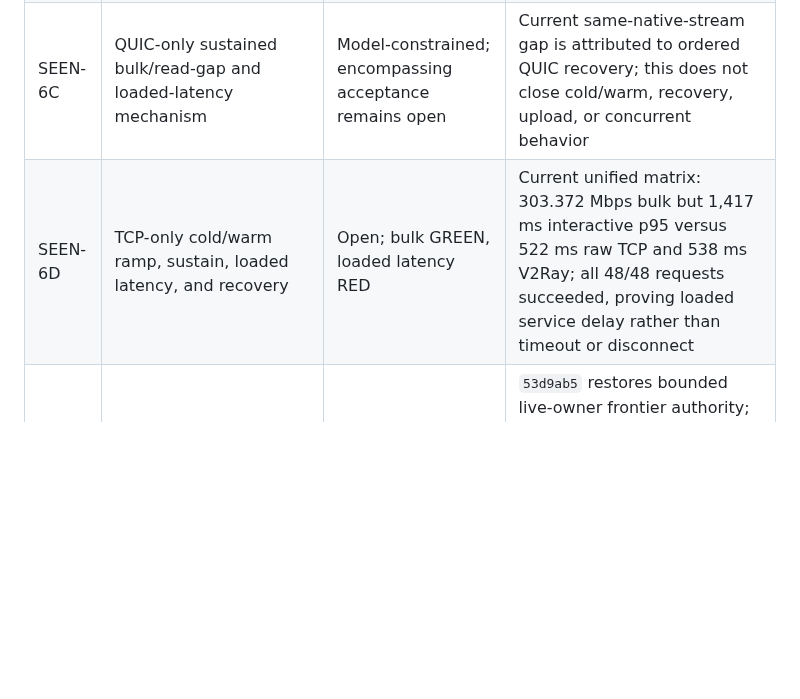
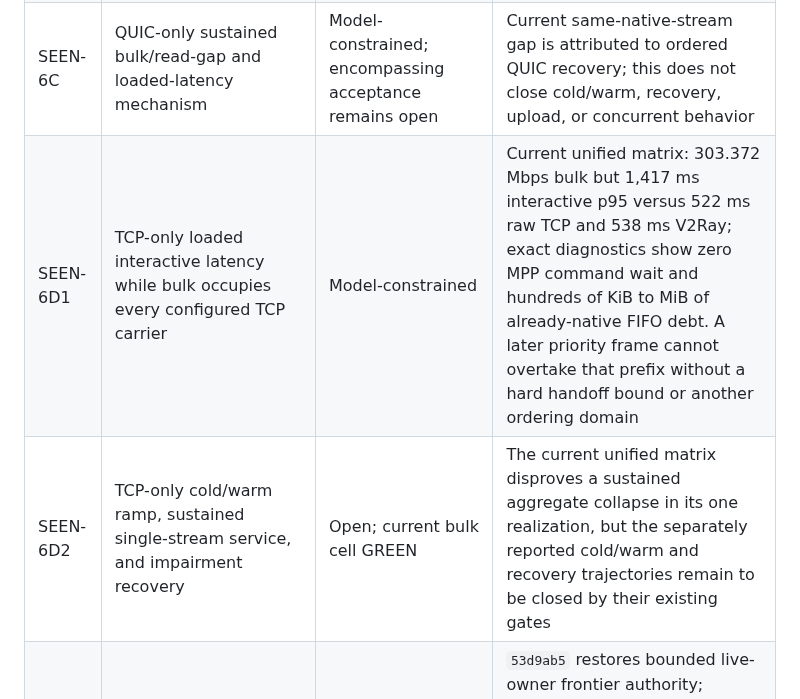
Before and after one commit to mnihyc/mptunnel, a Markdown page: docs-dev/SEEN_ACCEPTANCE_LEDGER.md, the part around the change. Drawn GitHub-style; blank space fills up the shorter version.

Commit message:
docs(dev): classify loaded tcp latency boundary

```diff
--- a/docs-dev/SEEN_ACCEPTANCE_LEDGER.md
+++ b/docs-dev/SEEN_ACCEPTANCE_LEDGER.md
@@ -65,7 +65,8 @@ threshold.
 | SEEN-6A | Persistent live-owner ACK-gap repair could renew critical authority | Fixed | Zero/partial/full cumulative-budget RED/GREEN; `0b50e9a` |
 | SEEN-6B | HTTP/3 migration left QUIC latency priority diagnostic-only | Fixed | Actual Quinn priority RED/GREEN plus ordinary two-run non-downgrade; `a9450d8` |
 | SEEN-6C | QUIC-only sustained bulk/read-gap and loaded-latency mechanism | Model-constrained; encompassing acceptance remains open | Current same-native-stream gap is attributed to ordered QUIC recovery; this does not close cold/warm, recovery, upload, or concurrent behavior |
-| SEEN-6D | TCP-only cold/warm ramp, sustain, loaded latency, and recovery | Open; bulk GREEN, loaded latency RED | Current unified matrix: 303.372 Mbps bulk but 1,417 ms interactive p95 versus 522 ms raw TCP and 538 ms V2Ray; all 48/48 requests succeeded, proving loaded service delay rather than timeout or disconnect |
+| SEEN-6D1 | TCP-only loaded interactive latency while bulk occupies every configured TCP carrier | Model-constrained | Current unified matrix: 303.372 Mbps bulk but 1,417 ms interactive p95 versus 522 ms raw TCP and 538 ms V2Ray; exact diagnostics show zero MPP command wait and hundreds of KiB to MiB of already-native FIFO debt. A later priority frame cannot overtake that prefix without a hard handoff bound or another ordering domain |
+| SEEN-6D2 | TCP-only cold/warm ramp, sustained single-stream service, and impairment recovery | Open; current bulk cell GREEN | The current unified matrix disproves a sustained aggregate collapse in its one realization, but the separately reported cold/warm and recovery trajectories remain to be closed by their existing gates |
 | SEEN-6E | Default TCP+QUIC stability, failover, and 500 -> 10 -> 500 recovery | Fixed; wider SEEN matrix open | `53d9ab5` restores bounded live-owner frontier authority; `dc4853d` corrects the completion race; the ordinary 500 -> 10 -> 500 gate sustained 360.800 Mbps with 0.679 s maximum read gap and returned to 407.1 Mbps in its first post-restore epoch |
 | SEEN-6F | QUIC-only 10 -> 500 recovery and cold/warm first-object behavior | Open | The user-observed slow recovery and size-dependent startup trajectory require ordinary-build timing evidence |
 | SEEN-6G | TCP, QUIC, and default single-thread plus Cloudflare-style download/upload behavior | Open | Acceptance requires stable/burstable short and sustained work; aggregate bulk goodput alone is insufficient |
```
